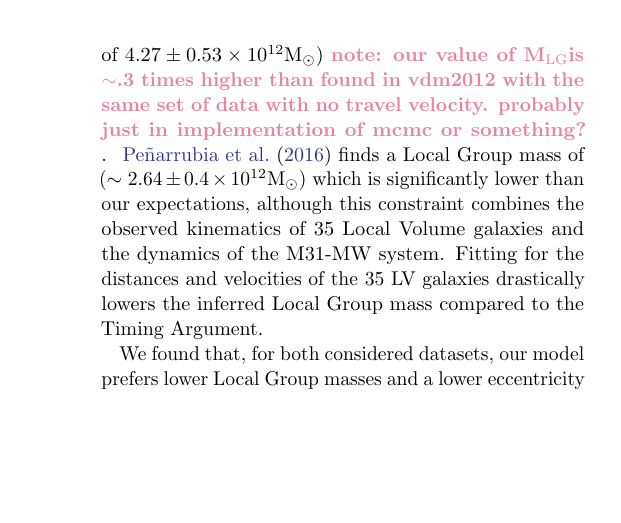
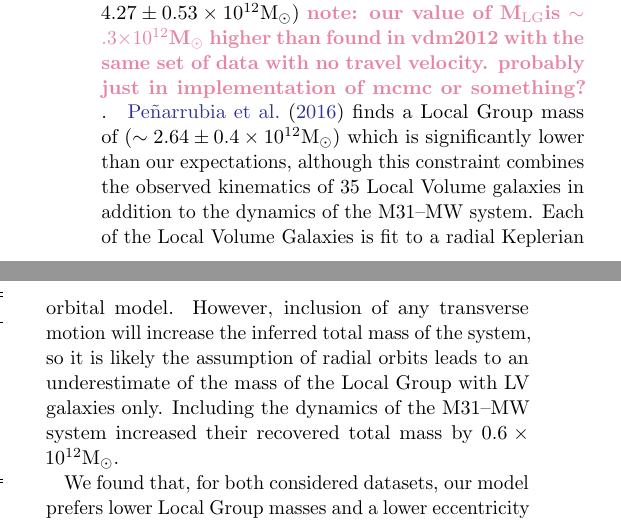
Before and after one commit to katiechambe/yellowCard, a LaTeX paper (paper/yellowCard_draft.tex): part of one column of page 4 of 9 before the commit and two parts of the columns of page 4 of 9 after it, the two joined at a grey line, cut so that both start at the same text, the shorter picture padded with empty space. Compiled offline with pdfLaTeX.

Commit message:
garbage first paragraph & radial fit TA low mass bias

```diff
--- a/paper/yellowCard_draft.tex
+++ b/paper/yellowCard_draft.tex
@@ -407,8 +413,21 @@ For each dataset, we run the sampler with 4 chains for 4000 tuning steps and
 We use a Bayesian model to place constraints on the mass of the Local Group and the distance between M31 and the Sun using the Timing Argument. Our model of the Local Group includes the reflex motion of the Milky Way disk and results in new constrains on the mass of the Local Group to 4.69$\pm0.71 \times 10^{12}\msun$.
 
 % this will maybe go in discussion?
-Previous studies that have used the Timing Argument to constrain the mass of the Local Group have found a range of masses. ~\cite{vdm2012} used the timing argument with Dataset 1 and derived a mass of $4.27\pm 0.53\times 10^{12}\msun$) \kc{note: our value of \mlg is $\sim$.3 times higher than found in vdm2012 with the same set of data with no travel velocity. probably just in implementation of mcmc or something?}.
-~\cite{Penarrubia2016} finds a Local Group mass of ($\sim2.64\pm0.4\times 10^{12}\msun$) which is significantly lower than our expectations, although this constraint combines the observed kinematics of 35 Local Volume galaxies and the dynamics of the M31-MW system. Fitting for the distances and velocities of the 35 LV galaxies drastically lowers the inferred Local Group mass compared to the Timing Argument.
+Previous studies that have used the Timing Argument to constrain the mass of the
+Local Group have found a range of masses.
+~\cite{vdm2012} used the timing argument with Dataset 1 and derived a mass of
+$4.27\pm 0.53\times 10^{12}\msun$) \kc{note: our value of \mlg is $\sim.3 \times 10^{12}\msun$ higher than found in vdm2012 with the same set of data with no travel velocity. probably just in implementation of mcmc or something?}.
+~\cite{Penarrubia2016} finds a Local Group mass of ($\sim2.64\pm0.4\times
+10^{12}\msun$) which is significantly lower than our expectations, although this
+constraint combines the observed kinematics of 35 Local Volume galaxies in
+addition to the dynamics of the M31--MW system.
+Each of the Local Volume Galaxies is fit to a radial Keplerian orbital model.
+However, inclusion of any transverse motion will increase the inferred total
+mass of the system, so it is likely the assumption of radial orbits leads to
+an underestimate of the mass of the Local Group with LV galaxies only.
+Including the dynamics of the M31--MW system increased their recovered
+total mass by $0.6\times10^{12}\msun$.
+
 
 
 We found that, for both considered datasets, our model prefers lower Local Group masses and a lower eccentricity orbit compared to models that do not include MW disk reflex motion. Fig.~\ref{fig:contour} shows the 95\% contours from the sampled posterior PDFs of the distance to M31, the eccentricity of the orbit of M31 with a fixed MW, and the inferred Local Group mass. Arrows in the bottom left panel of the corner plot indicate the shift to lower masses and eccentricities when introducing the reflex motion of the MW.
```
Also changed, not shown: paper/yellowCard_draft.tex (16 more changed lines).
